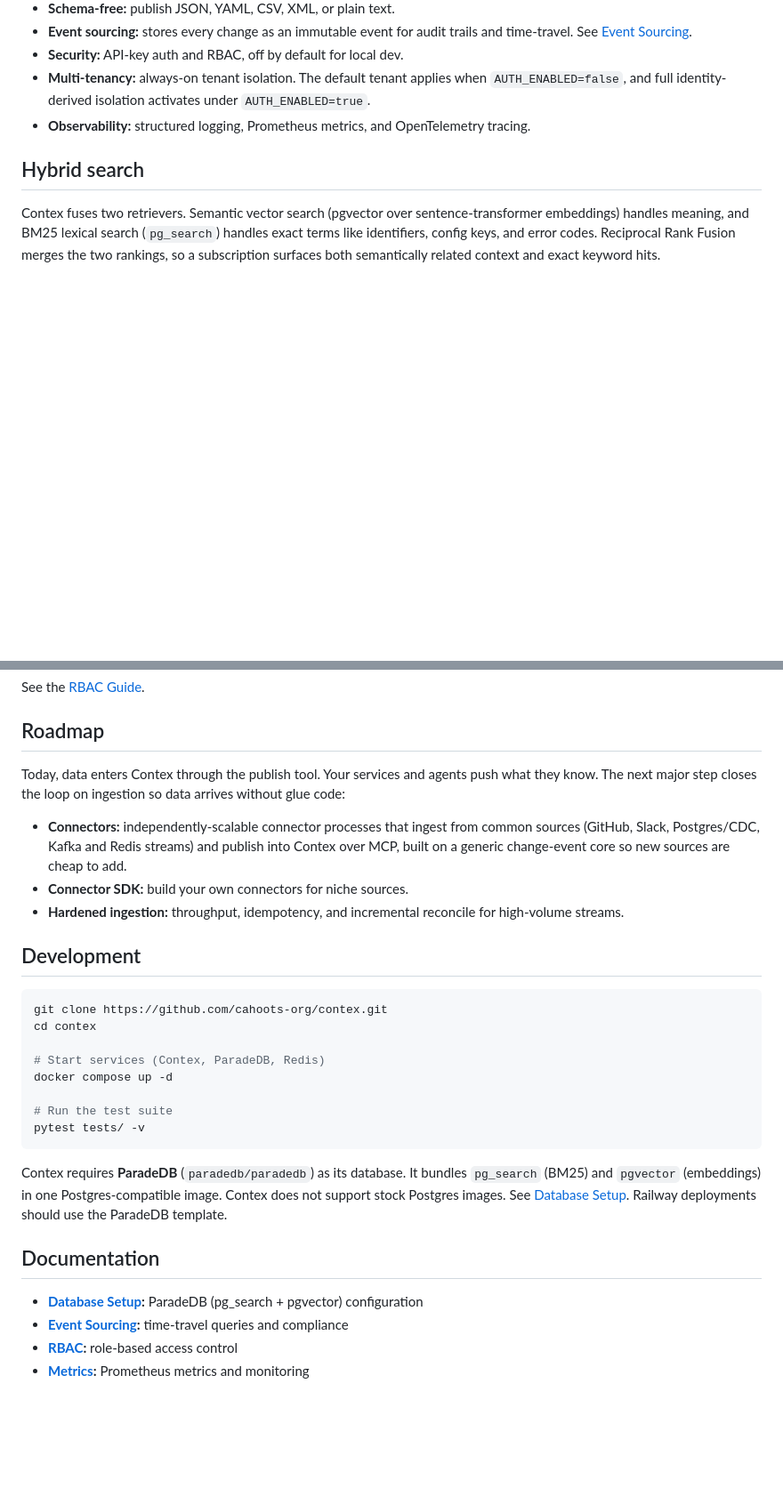
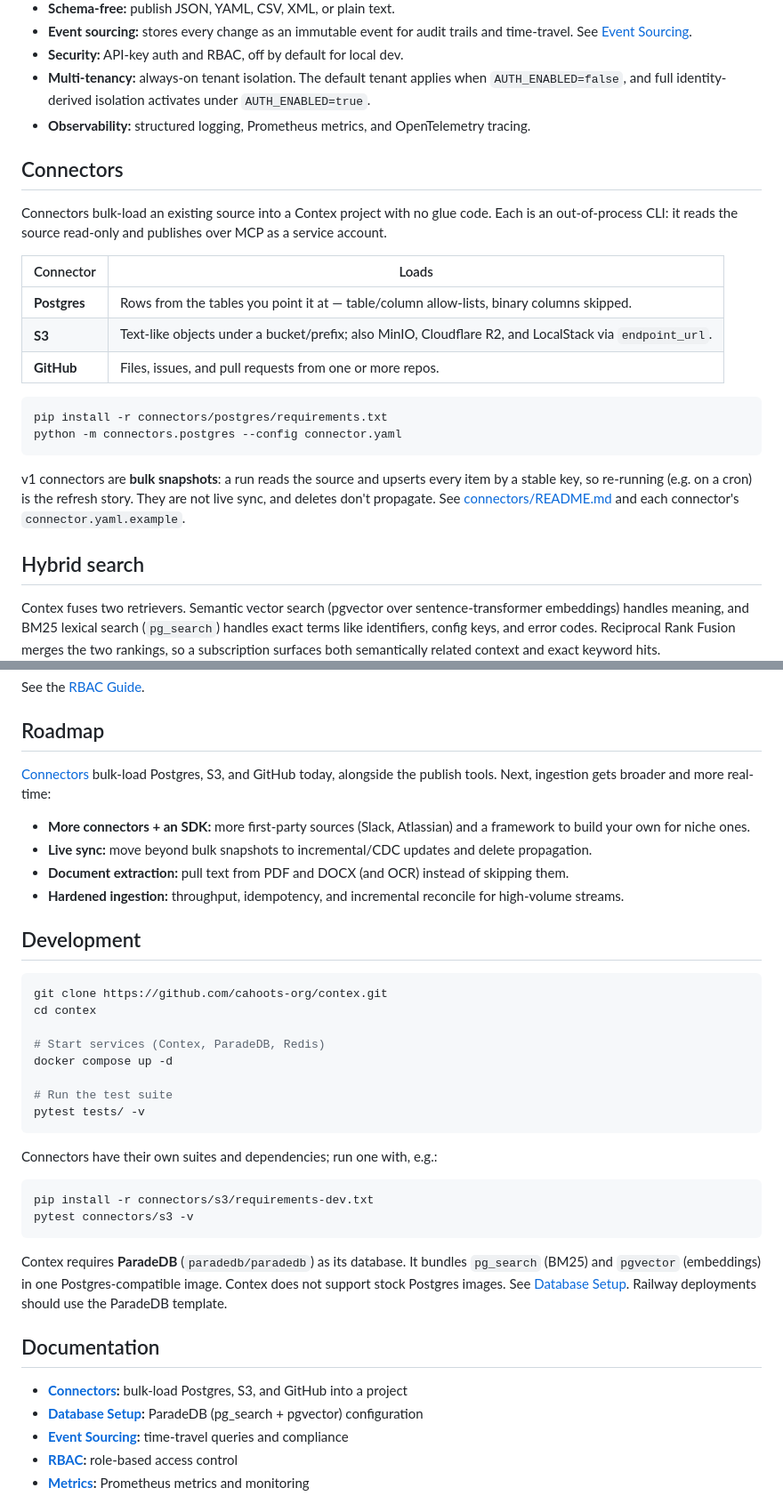
Before and after one commit to cahoots-org/contex, a Markdown page: README.md, 2 parts joined by grey strips. Shown at 89% size. Drawn GitHub-style; blank space fills up the shorter version.

Commit message:
docs: surface connectors in the README
Connectors shipped (Postgres, S3, GitHub), so the README now documents them
instead of listing them as roadmap:
- New "Connectors" section: what each loads, how to run one, and the
  bulk-snapshot model + limitations, linking connectors/README.md.
- Add contex_publish_batch to the MCP tools table.
- Rewrite the Roadmap around what's next (more connectors + SDK, live
  sync/CDC + deletes, PDF/DOCX extraction, hardened ingestion).
- Add connector-test instructions to Development and a Documentation link.

Co-Authored-By: Claude Opus 4.8 (1M context) <noreply@anthropic.com>
Claude-Session: https://claude.ai/code/session_01KMP9NezmnoS8yM3wvTcKV3

````diff
--- a/README.md
+++ b/README.md
@@ -93,6 +94,23 @@ Prefer to watch it happen? Open `http://localhost:8001/sandbox`, type a need, an
 - **Security:** API-key auth and RBAC, off by default for local dev.
 - **Multi-tenancy:** always-on tenant isolation. The default tenant applies when `AUTH_ENABLED=false`, and full identity-derived isolation activates under `AUTH_ENABLED=true`.
 - **Observability:** structured logging, Prometheus metrics, and OpenTelemetry tracing.
+
+## Connectors
+
+Connectors bulk-load an existing source into a Contex project with no glue code. Each is an out-of-process CLI: it reads the source read-only and publishes over MCP as a service account.
+
+| Connector | Loads |
+|-----------|-------|
+| **Postgres** | Rows from the tables you point it at — table/column allow-lists, binary columns skipped. |
+| **S3** | Text-like objects under a bucket/prefix; also MinIO, Cloudflare R2, and LocalStack via `endpoint_url`. |
+| **GitHub** | Files, issues, and pull requests from one or more repos. |
+
+```bash
+pip install -r connectors/postgres/requirements.txt
+python -m connectors.postgres --config connector.yaml
+```
+
+v1 connectors are **bulk snapshots**: a run reads the source and upserts every item by a stable key, so re-running (e.g. on a cron) is the refresh story. They are not live sync, and deletes don't propagate. See [connectors/README.md](connectors/README.md) and each connector's `connector.yaml.example`.
 
 ## Hybrid search
 
@@ -120,10 +138,11 @@ See the [RBAC Guide](docs/RBAC.md).
 
 ## Roadmap
 
-Today, data enters Contex through the publish tool. Your services and agents push what they know. The next major step closes the loop on ingestion so data arrives without glue code:
+[Connectors](#connectors) bulk-load Postgres, S3, and GitHub today, alongside the publish tools. Next, ingestion gets broader and more real-time:
 
-- **Connectors:** independently-scalable connector processes that ingest from common sources (GitHub, Slack, Postgres/CDC, Kafka and Redis streams) and publish into Contex over MCP, built on a generic change-event core so new sources are cheap to add.
-- **Connector SDK:** build your own connectors for niche sources.
+- **More connectors + an SDK:** more first-party sources (Slack, Atlassian) and a framework to build your own for niche ones.
+- **Live sync:** move beyond bulk snapshots to incremental/CDC updates and delete propagation.
+- **Document extraction:** pull text from PDF and DOCX (and OCR) instead of skipping them.
 - **Hardened ingestion:** throughput, idempotency, and incremental reconcile for high-volume streams.
 
 ## Development
@@ -139,10 +158,18 @@ docker compose up -d
 pytest tests/ -v
 ```
 
+Connectors have their own suites and dependencies; run one with, e.g.:
+
+```bash
+pip install -r connectors/s3/requirements-dev.txt
+pytest connectors/s3 -v
+```
+
 Contex requires **ParadeDB** (`paradedb/paradedb`) as its database. It bundles `pg_search` (BM25) and `pgvector` (embeddings) in one Postgres-compatible image. Contex does not support stock Postgres images. See [Database Setup](docs/DATABASE.md). Railway deployments should use the ParadeDB template.
 
 ## Documentation
 
+- **[Connectors](connectors/README.md):** bulk-load Postgres, S3, and GitHub into a project
 - **[Database Setup](docs/DATABASE.md):** ParadeDB (pg_search + pgvector) configuration
 - **[Event Sourcing](docs/EVENT_SOURCING.md):** time-travel queries and compliance
 - **[RBAC](docs/RBAC.md):** role-based access control
````
Also changed, not shown: other parts of README.md (+1 -0 lines).
